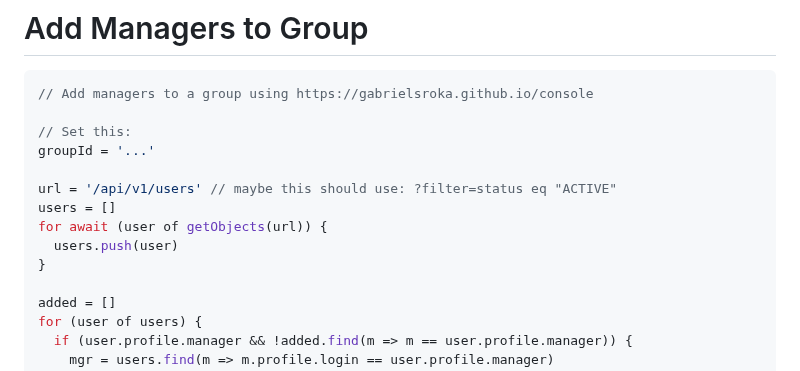
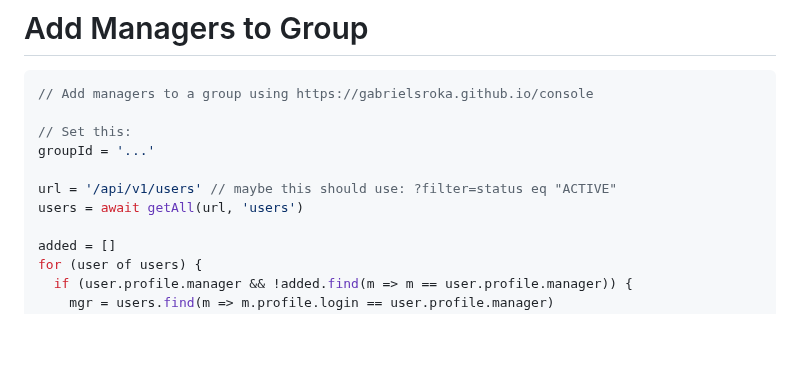
Before and after one commit to gabrielsroka/gabrielsroka.github.io, a Markdown page: console/examples.md, the part around one of its changes. GitHub-like rendering; blank space fills up the shorter version.

```diff
--- a/console/examples.md
+++ b/console/examples.md
@@ -299,10 +292,7 @@ log(newRule.id, newRule.name)
 groupId = '...'
 
 url = '/api/v1/users' // maybe this should use: ?filter=status eq "ACTIVE"
-users = []
-for await (user of getObjects(url)) {
-  users.push(user)
-}
+users = await getAll(url, 'users')
 
 added = []
 for (user of users) {
```
Also changed, not shown: other parts of console/examples.md (+5 -19 lines).
